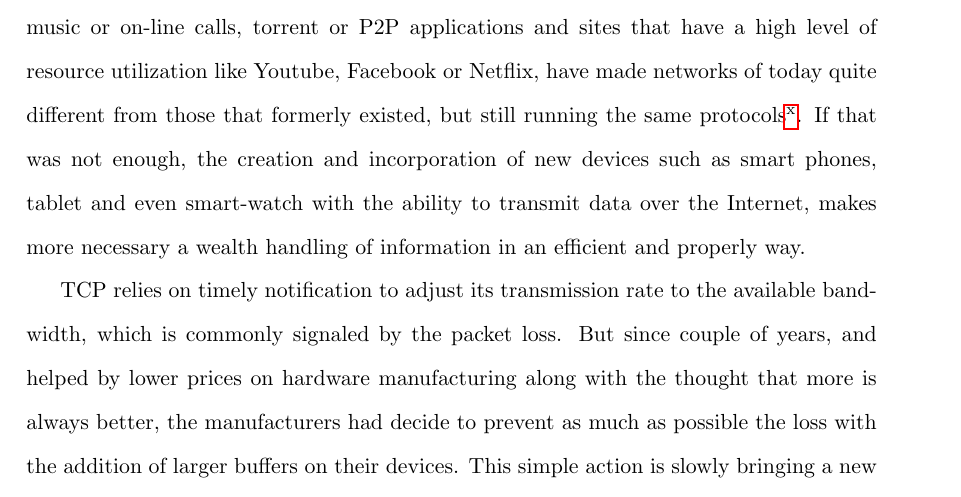
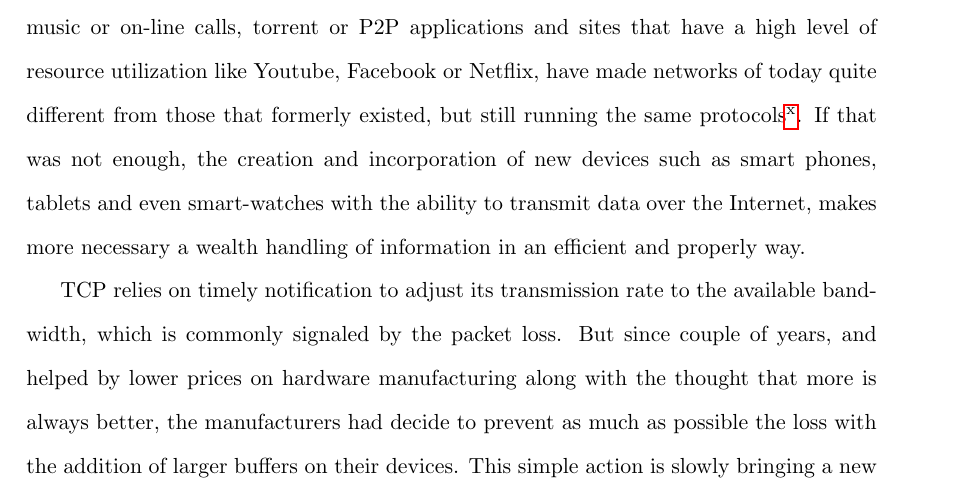
Before and after one commit to jscatala/Bufferbloat, a LaTeX document (StateofArt/memoria.tex, which reads StateofArt/src/tcp/flaws.tex): part of page 27 of 58, cut so that both start at the same text. Compiled offline with pdfLaTeX.

Commit message:
PATCHES/141

```diff
--- a/StateofArt/src/tcp/flaws.tex
+++ b/StateofArt/src/tcp/flaws.tex
@@ -11,7 +11,7 @@ sites that have a high level of resource utilization like Youtube, Facebook or
 Netflix, have made networks of today quite different from those that formerly
 existed, but still running the same protocols\footnote{While many have been
 updated, the basics remain the same}. If that was not enough, the creation and
-incorporation of new devices such as smart phones, tablet and even smart-watch
+incorporation of new devices such as smart phones, tablets and even smart-watches
 with the ability to transmit data over the Internet, makes more necessary a
 wealth handling of information in an efficient and properly way.
 
```
